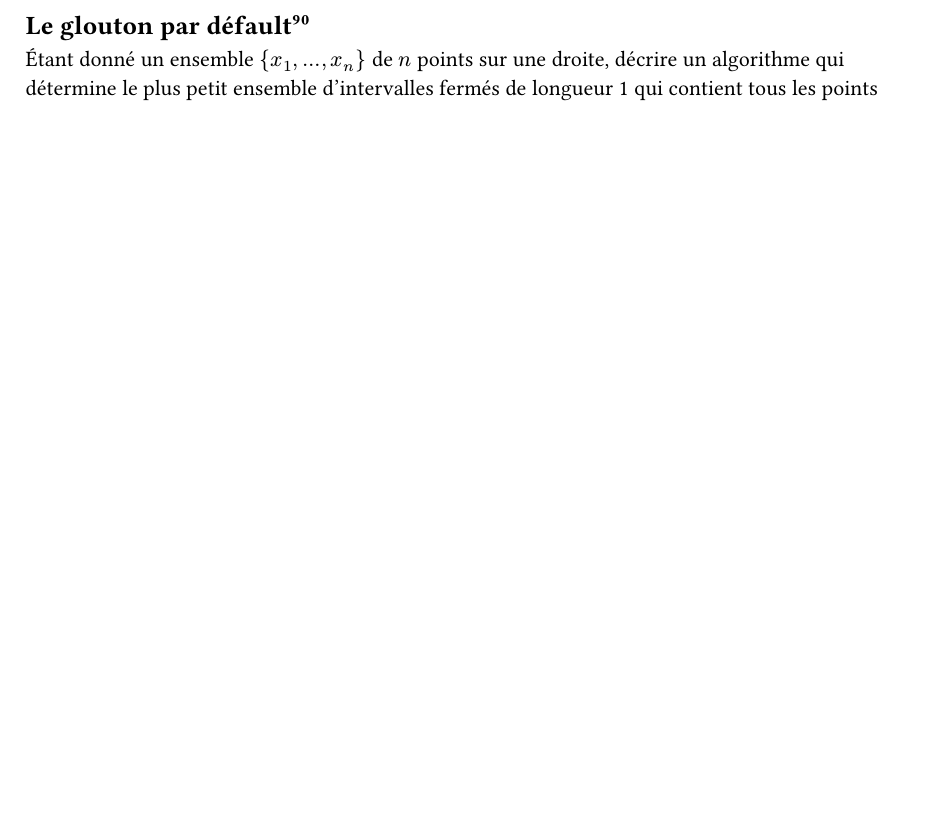
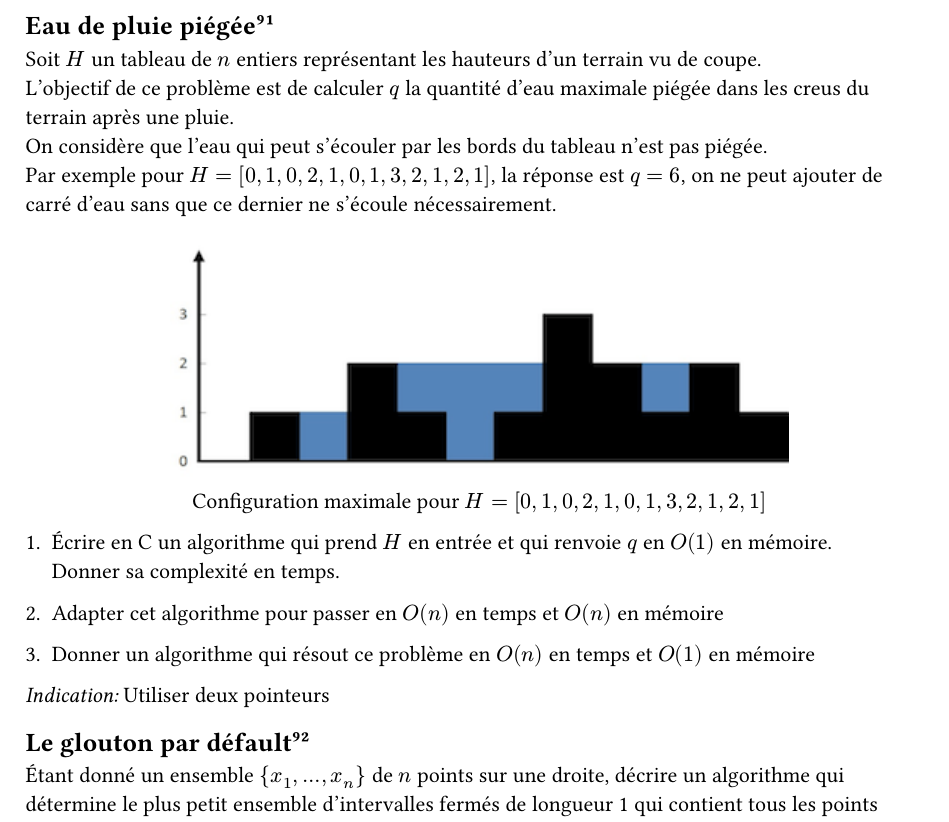
Before and after one commit to Cypooos/la-totale, a Typst document (main.typ, which reads sup/algo.typ): part of page 53 of 119, cut at the place of the change, the shorter picture padded with empty space. Compiled offline with Typst 0.15.

Commit message:
Ajout de l'exercice « Eau de pluie piégée »

```diff
--- a/sup/algo.typ
+++ b/sup/algo.typ
@@ -71,6 +71,27 @@ _Indication:_ Trier $P$ selon les $(x_i)_i$, puis couper $P$ en deux pour s'apel
 
 Soit $A$ un tableau de $n$ entiers relatifs, on cherche un algorithme en $O(n)$ qui calcule le sous-tableau connexe qui maximise la somme de ses éléments, i.e. le couple $(i,j)$ avec $0<=i<=j<=|T|$ tel que $sum_(k in [|i ;j|]) A[k]$ soit maximal.
 
+== Eau de pluie piégée #footnote[#link("https://leetcode.com/problems/trapping-rain-water/", "Leetcode: Trapping Rain Water")]
+Soit $H$ un tableau de $n$ entiers représentant les hauteurs d'un terrain vu de coupe.\
+L'objectif de ce problème est de calculer $q$ la quantité d'eau maximale piégée dans les creus du terrain après une pluie.\
+On considère que l'eau qui peut s'écouler par les bords du tableau n'est pas piégée.\
+Par exemple pour $H=[0,1,0,2,1,0,1,3,2,1,2,1]$, la réponse est $q=6$, on ne peut ajouter de carré d'eau sans que ce dernier ne s'écoule nécessairement.
+#figure(
+  image("../sup/rainwatertrap.png"),
+  caption: [Configuration maximale pour $H = [0,1,0,2,1,0,1,3,2,1,2,1]$],
+  numbering: none,
+)
+
+1. Écrire en C un algorithme qui prend $H$ en entrée et qui renvoie $q$ en $O(1)$ en mémoire.\
+  Donner sa complexité en temps.
+
+2. Adapter cet algorithme pour passer en $O(n)$ en temps et $O(n)$ en mémoire
+
+3. Donner un algorithme qui résout ce problème en $O(n)$ en temps et $O(1)$ en mémoire
+
+_Indication:_ Utiliser deux pointeurs
+
+
 == Le glouton par défault#footnote[Algo 1 ENS Lyon]
 Étant donné un ensemble ${x_1,...,x_n}$ de $n$ points sur une droite, décrire un algorithme qui détermine
 le plus petit ensemble d’intervalles fermés de longueur 1 qui contient tous les points donnés.
```
Also changed, not shown: sup/rainwatertrap.png (added), sup/algo.typ (2 more changed lines).
